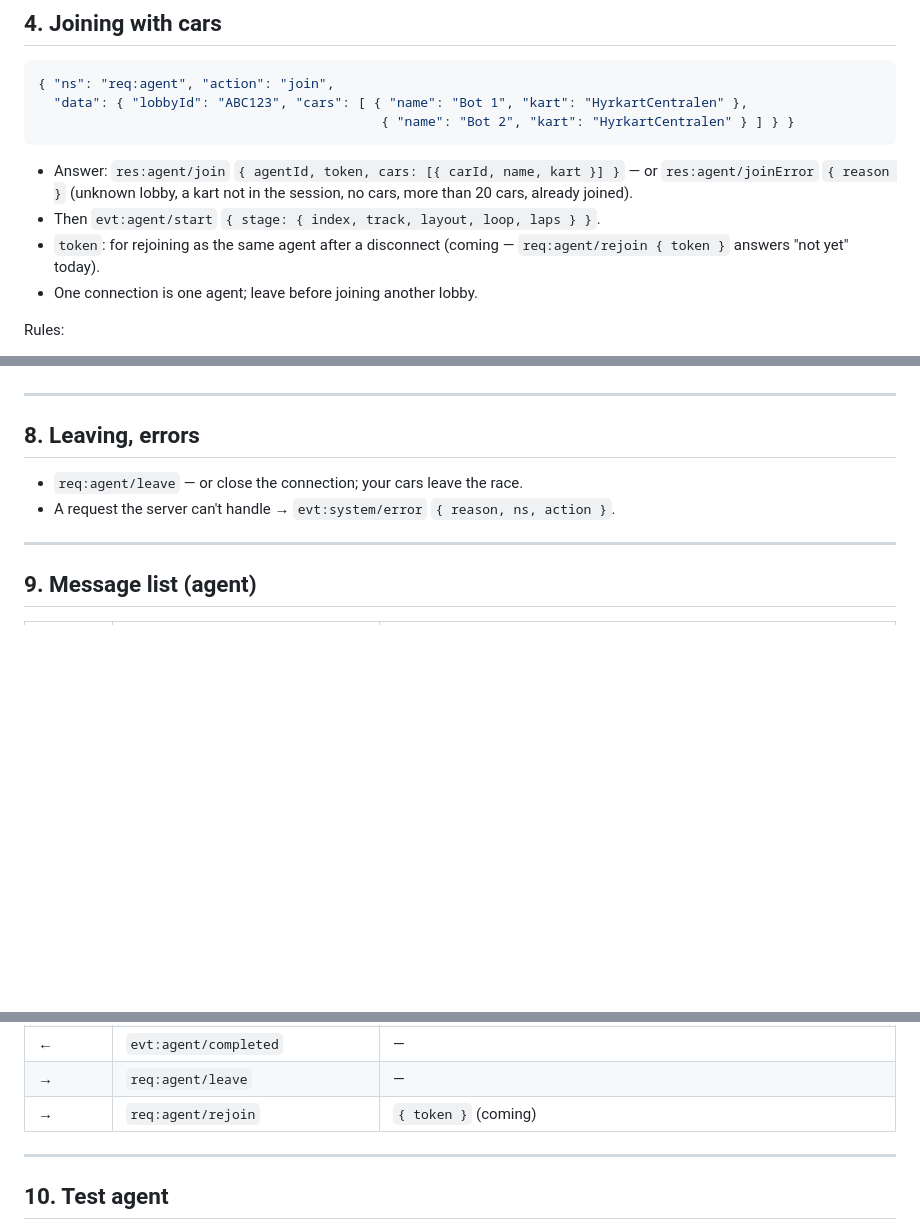
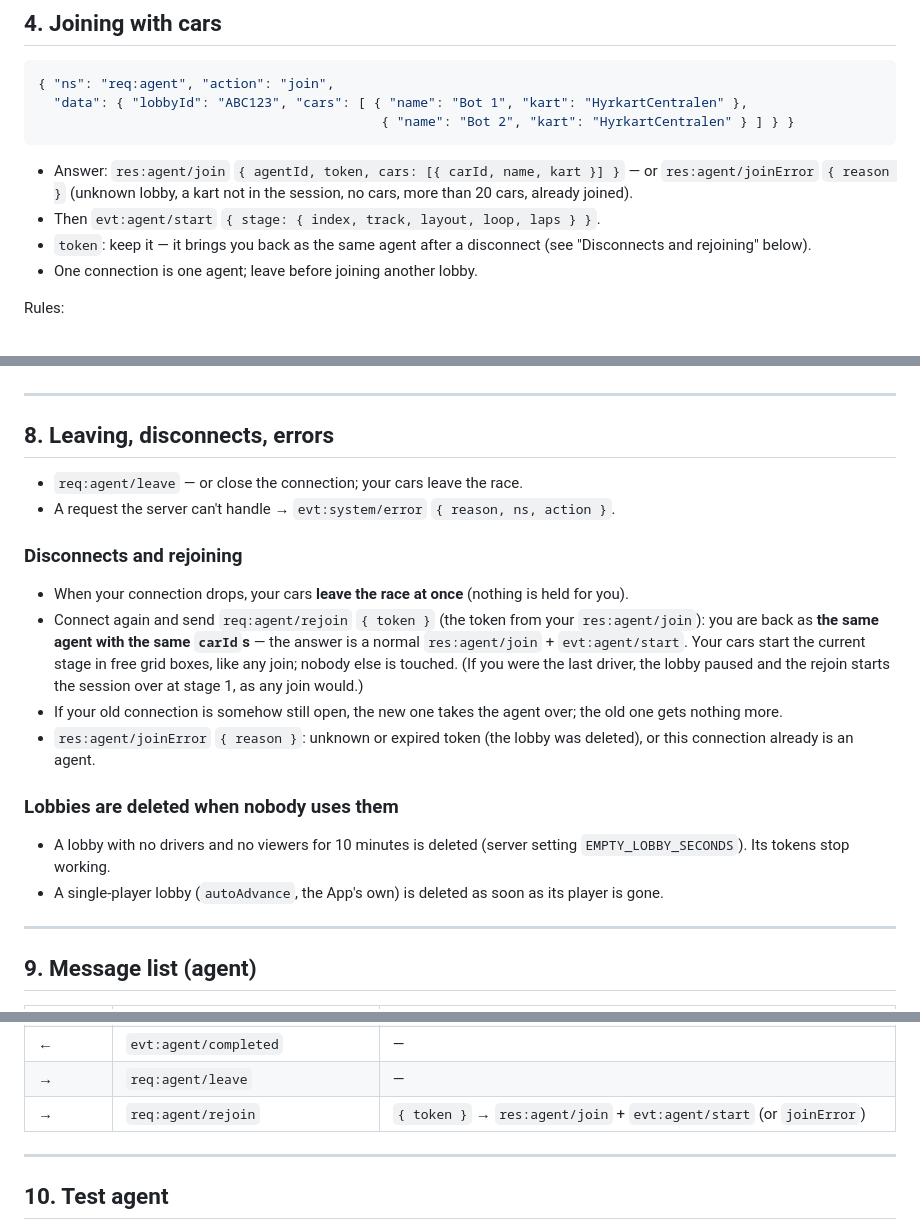
Before and after one commit to RamboRoland/formulai, a Markdown page: docs/agent-protocol.md, 3 parts joined by grey strips. Rendered like a GitHub page; blank space fills up the shorter version.

Commit message:
docs: agent rejoin and lobby cleanup

```diff
--- a/docs/agent-protocol.md
+++ b/docs/agent-protocol.md
@@ -91,8 +91,8 @@ welcome = json.loads(await ws.recv())   # evt:system/welcome {clientId}
   — or `res:agent/joinError` `{ reason }` (unknown lobby, a kart not in the
   session, no cars, more than 20 cars, already joined).
 - Then `evt:agent/start` `{ stage: { index, track, layout, loop, laps } }`.
-- `token`: for rejoining as the same agent after a disconnect (coming —
-  `req:agent/rejoin { token }` answers "not yet" today).
+- `token`: keep it — it brings you back as the same agent after a
+  disconnect (see "Disconnects and rejoining" below).
 - One connection is one agent; leave before joining another lobby.
 
 Rules:
@@ -212,11 +212,31 @@ req:agent/nextStage  { completed: true | false }   // true = done, false = skipp
 
 ---
 
-## 8. Leaving, errors
+## 8. Leaving, disconnects, errors
 
 - `req:agent/leave` — or close the connection; your cars leave the race.
 - A request the server can't handle → `evt:system/error`
   `{ reason, ns, action }`.
+
+### Disconnects and rejoining
+- When your connection drops, your cars **leave the race at once** (nothing
+  is held for you).
+- Connect again and send `req:agent/rejoin` `{ token }` (the token from your
+  `res:agent/join`): you are back as **the same agent with the same
+  `carId`s** — the answer is a normal `res:agent/join` + `evt:agent/start`.
+  Your cars start the current stage in free grid boxes, like any join;
+  nobody else is touched. (If you were the last driver, the lobby paused
+  and the rejoin starts the session over at stage 1, as any join would.)
+- If your old connection is somehow still open, the new one takes the agent
+  over; the old one gets nothing more.
+- `res:agent/joinError` `{ reason }`: unknown or expired token (the lobby was
+  deleted), or this connection already is an agent.
+
+### Lobbies are deleted when nobody uses them
+- A lobby with no drivers and no viewers for 10 minutes is deleted (server
+  setting `EMPTY_LOBBY_SECONDS`). Its tokens stop working.
+- A single-player lobby (`autoAdvance`, the App's own) is deleted as soon
+  as its player is gone.
 
 ---
 
@@ -242,7 +262,7 @@ req:agent/nextStage  { completed: true | false }   // true = done, false = skipp
 | ← | `evt:agent/stage` | `{ stage }` |
 | ← | `evt:agent/completed` | — |
 | → | `req:agent/leave` | — |
-| → | `req:agent/rejoin` | `{ token }` (coming) |
+| → | `req:agent/rejoin` | `{ token }` → `res:agent/join` + `evt:agent/start` (or `joinError`) |
 
 ---
 
```
